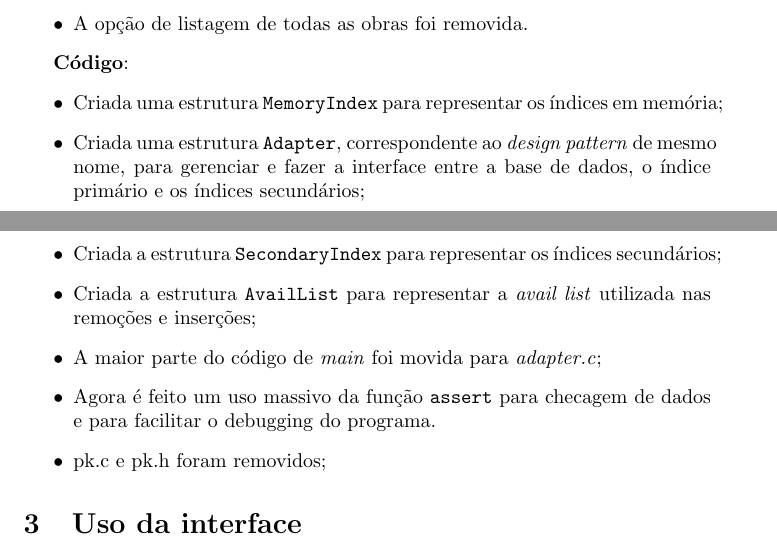
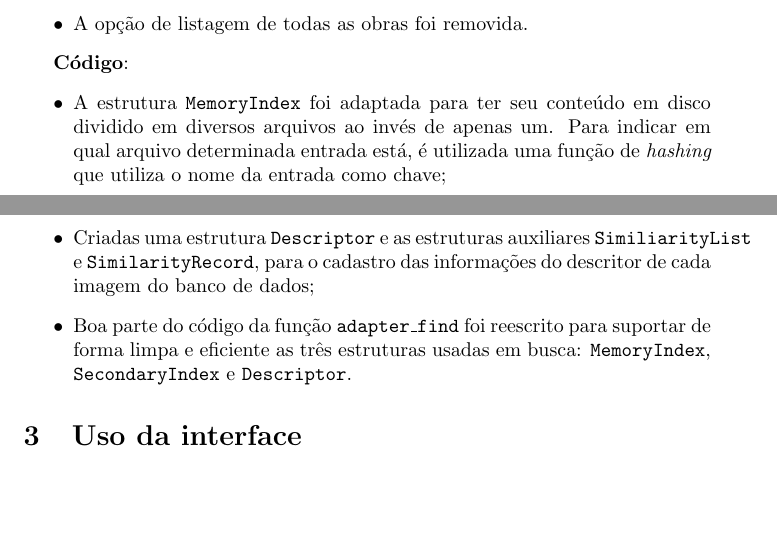
Before and after one commit to birocchi/mc326-1s1008, a LaTeX document (report.tex): two parts of pages 1 and 2 of 6, joined at a grey line, cut so that both start at the same text, the shorter picture padded with empty space. Compiled offline with pdfLaTeX.

Commit message:
Mais relatorio - changelog de codigo

```diff
--- a/report.tex
+++ b/report.tex
@@ -31,13 +31,9 @@ Dentre as principais alterações no código e nas funcionalidades do programa e
 
 \textbf{Código}:
 \begin{itemize}
-\item Criada uma estrutura \texttt{MemoryIndex} para representar os índices em memória;
-\item Criada uma estrutura \texttt{Adapter}, correspondente ao \textit{design pattern} de mesmo nome, para gerenciar e fazer a interface entre a base de dados, o índice primário e os índices secundários;
-\item Criada a estrutura \texttt{SecondaryIndex} para representar os índices secundários;
-\item Criada a estrutura \texttt{AvailList} para representar a \textit{avail list} utilizada nas remoções e inserções;
-\item A maior parte do código de \textit{main} foi movida para \textit{adapter.c};
-\item Agora é feito um uso massivo da função \texttt{assert} para checagem de dados e para facilitar o debugging do programa.
-\item pk.c e pk.h foram removidos;
+\item A estrutura \texttt{MemoryIndex} foi adaptada para ter seu conteúdo em disco dividido em diversos arquivos ao invés de apenas um. Para indicar em qual arquivo determinada entrada está, é utilizada uma função de \textit{hashing} que utiliza o nome da entrada como chave;
+\item Criadas uma estrutura \texttt{Descriptor} e as estruturas auxiliares \texttt{SimiliarityList} e \texttt{SimilarityRecord}, para o cadastro das informações do descritor de cada imagem do banco de dados;
+\item Boa parte do código da função \texttt{adapter\_find} foi reescrito para suportar de forma limpa e eficiente as três estruturas usadas em busca: \texttt{MemoryIndex}, \texttt{SecondaryIndex} e \texttt{Descriptor}.
 \end{itemize}
 
 \section{Uso da interface}\
```
